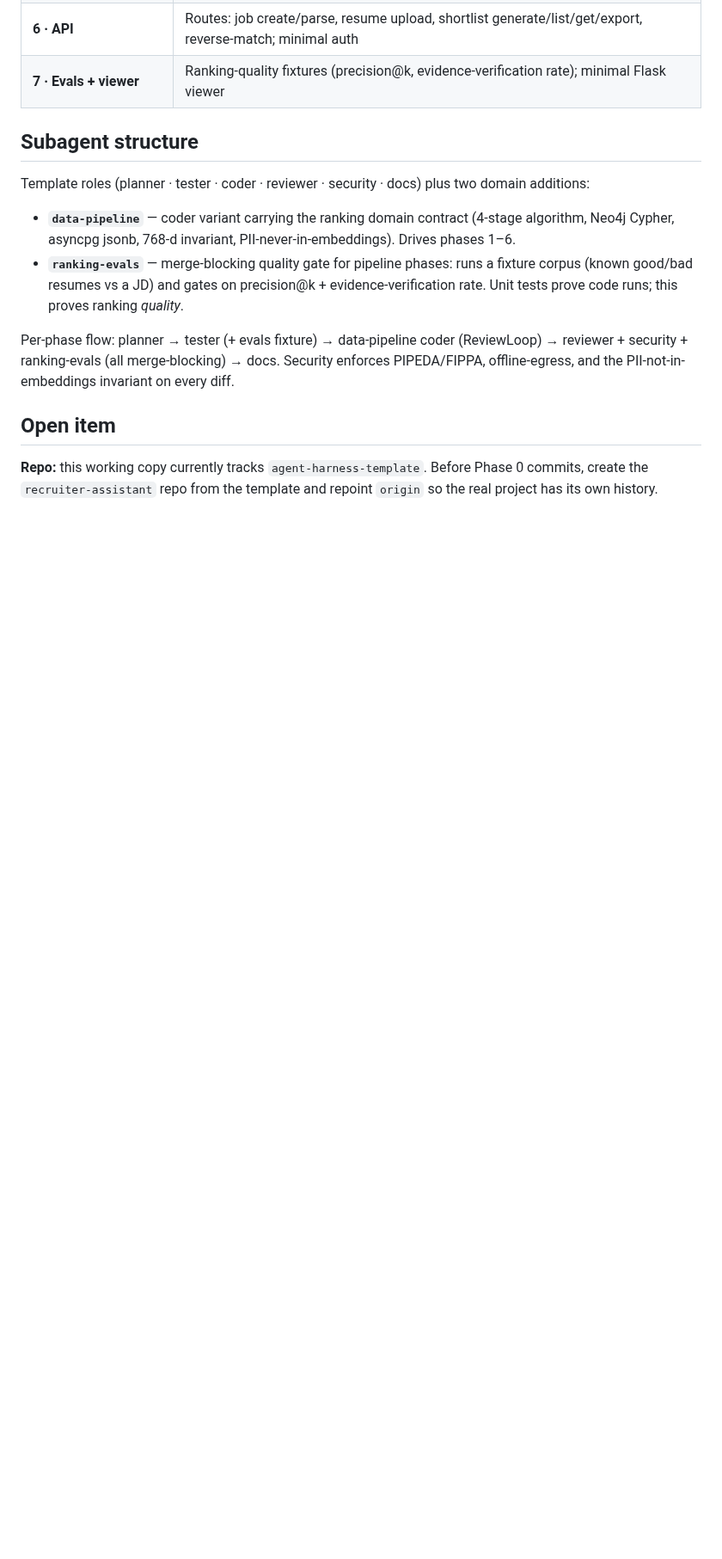
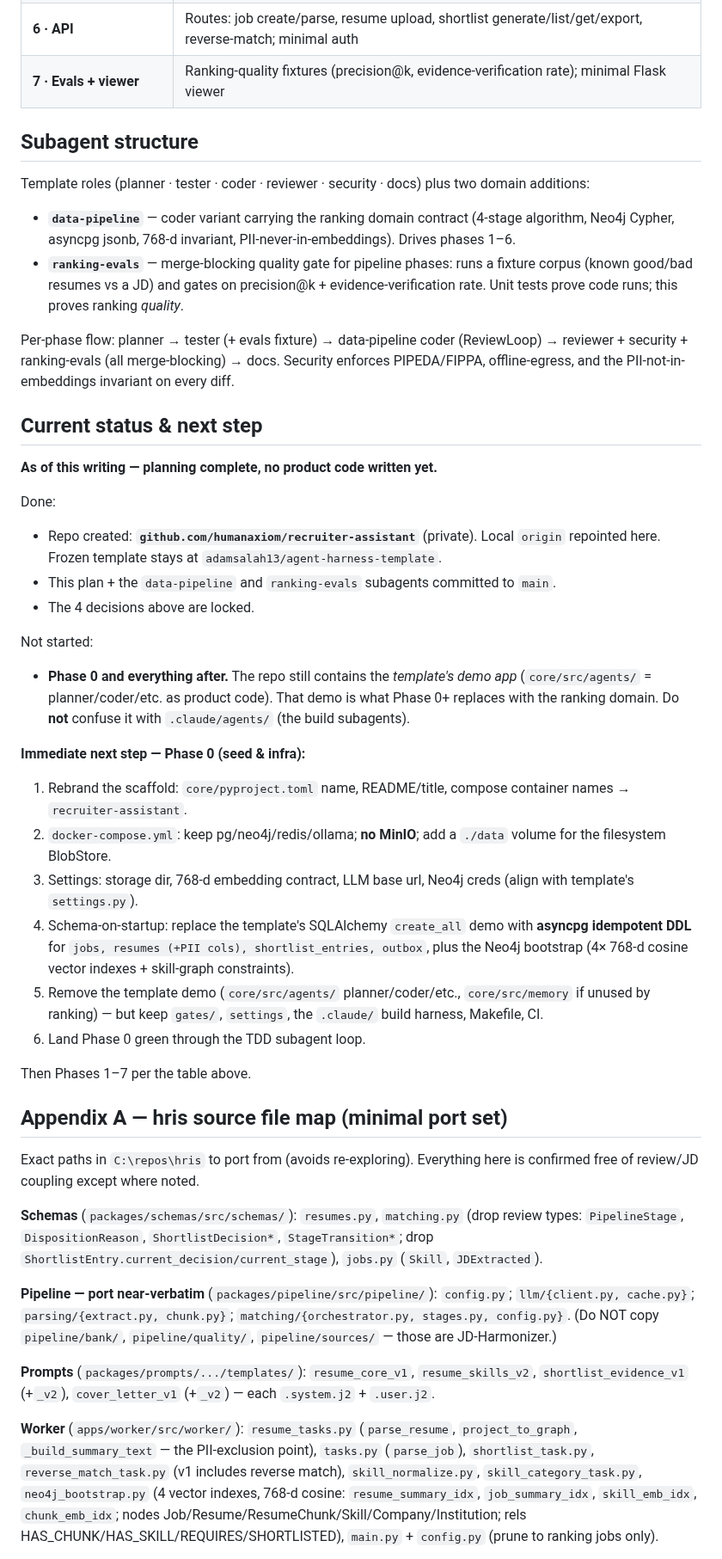
Before and after one commit to humanaxiom/recruiter-assistant, a Markdown page: docs/EXTRACTION_PLAN.md, the part around one of its changes. Shown at 86% size. Drawn GitHub-style; blank space fills up the shorter version.

Commit message:
docs: session handoff + plan status, hris source map, trigger prompt
Co-Authored-By: Claude Opus 4.8 (1M context) <noreply@anthropic.com>

```diff
--- a/docs/EXTRACTION_PLAN.md
+++ b/docs/EXTRACTION_PLAN.md
@@ -68,6 +68,37 @@ Template roles (planner · tester · coder · reviewer · security · docs) plus
 
 Per-phase flow: planner → tester (+ evals fixture) → data-pipeline coder (ReviewLoop) → reviewer + security + ranking-evals (all merge-blocking) → docs. Security enforces PIPEDA/FIPPA, offline-egress, and the PII-not-in-embeddings invariant on every diff.
 
-## Open item
+## Current status & next step
 
-**Repo:** this working copy currently tracks `agent-harness-template`. Before Phase 0 commits, create the `recruiter-assistant` repo from the template and repoint `origin` so the real project has its own history.
+**As of this writing — planning complete, no product code written yet.**
+
+Done:
+- Repo created: **`github.com/humanaxiom/recruiter-assistant`** (private). Local `origin` repointed here. Frozen template stays at `adamsalah13/agent-harness-template`.
+- This plan + the `data-pipeline` and `ranking-evals` subagents committed to `main`.
+- The 4 decisions above are locked.
+
+Not started:
+- **Phase 0 and everything after.** The repo still contains the *template's demo app* (`core/src/agents/` = planner/coder/etc. as product code). That demo is what Phase 0+ replaces with the ranking domain. Do **not** confuse it with `.claude/agents/` (the build subagents).
+
+**Immediate next step — Phase 0 (seed & infra):**
+1. Rebrand the scaffold: `core/pyproject.toml` name, README/title, compose container names → `recruiter-assistant`.
+2. `docker-compose.yml`: keep pg/neo4j/redis/ollama; **no MinIO**; add a `./data` volume for the filesystem BlobStore.
+3. Settings: storage dir, 768-d embedding contract, LLM base url, Neo4j creds (align with template's `settings.py`).
+4. Schema-on-startup: replace the template's SQLAlchemy `create_all` demo with **asyncpg idempotent DDL** for `jobs, resumes (+PII cols), shortlist_entries, outbox`, plus the Neo4j bootstrap (4× 768-d cosine vector indexes + skill-graph constraints).
+5. Remove the template demo (`core/src/agents/` planner/coder/etc., `core/src/memory` if unused by ranking) — but keep `gates/`, `settings`, the `.claude/` build harness, Makefile, CI.
+6. Land Phase 0 green through the TDD subagent loop.
+
+Then Phases 1–7 per the table above.
+
+## Appendix A — hris source file map (minimal port set)
+
+Exact paths in `C:\repos\hris` to port from (avoids re-exploring). Everything here is confirmed free of review/JD coupling except where noted.
+
+**Schemas** (`packages/schemas/src/schemas/`): `resumes.py`, `matching.py` (drop review types: `PipelineStage`, `DispositionReason`, `ShortlistDecision*`, `StageTransition*`; drop `ShortlistEntry.current_decision/current_stage`), `jobs.py` (`Skill`, `JDExtracted`).
+
+**Pipeline — port near-verbatim** (`packages/pipeline/src/pipeline/`): `config.py`; `llm/{client.py, cache.py}`; `parsing/{extract.py, chunk.py}`; `matching/{orchestrator.py, stages.py, config.py}`. (Do NOT copy `pipeline/bank/`, `pipeline/quality/`, `pipeline/sources/` — those are JD-Harmonizer.)
+
+**Prompts** (`packages/prompts/.../templates/`): `resume_core_v1`, `resume_skills_v2`, `shortlist_evidence_v1` (+`_v2`), `cover_letter_v1` (+`_v2`) — each `.system.j2` + `.user.j2`.
+
+**Worker** (`apps/worker/src/worker/`): `resume_tasks.py` (`parse_resume`, `project_to_graph`, `_build_summary_text` — the PII-exclusion point), `tasks.py` (`parse_job`), `shortlist_task.py`, `reverse_match_task.py` (v1 includes reverse match), `skill_normalize.py`, `skill_category_task.py`, `neo4j_bootstrap.py` (4 vector indexes, 768-d cosine: `resume_summary_idx`, `job_summary_idx`, `skill_emb_idx`, `chunk_emb_idx`; nodes Job/Resume/ResumeChunk/Skill/Company/Institution; rels HAS_CHUNK/HAS_SKILL/REQUIRES/SHORTLISTED), `main.py` + `config.py` (prune to ranking jobs only).
+
```
Also changed, not shown: other parts of docs/EXTRACTION_PLAN.md (+11 -0 lines), HANDOFF.md (added, +79 -0 lines).
